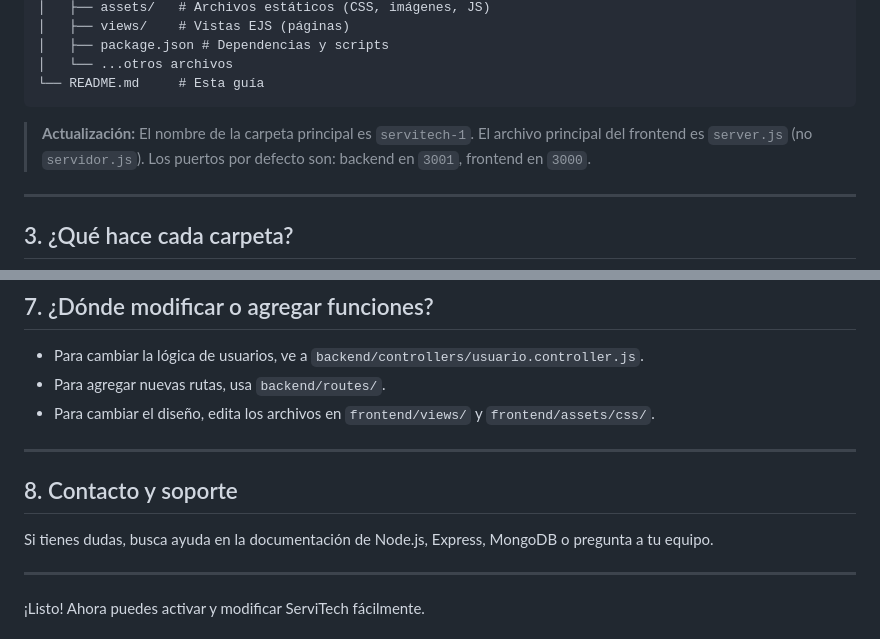
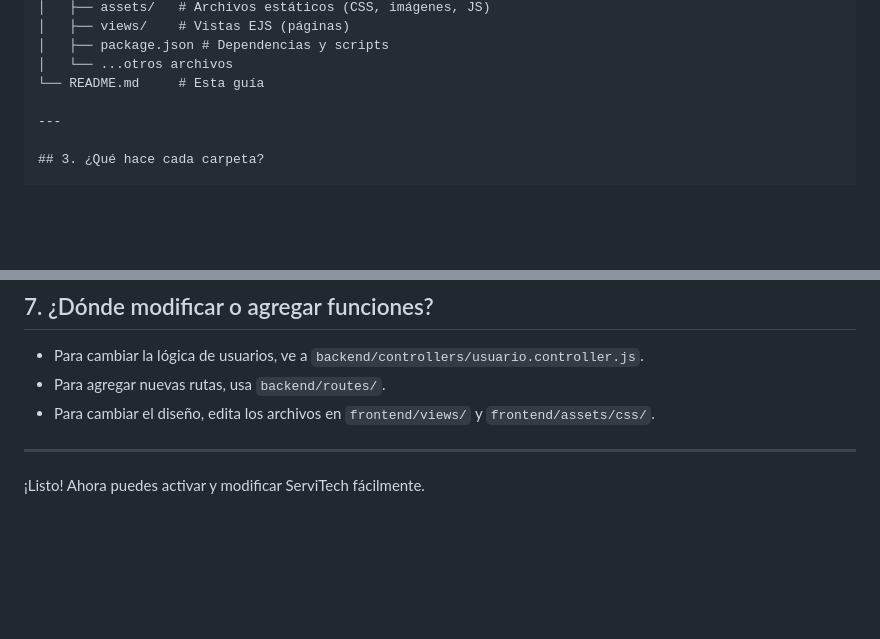
Before and after one commit to DianaJJ0/servitech, a Markdown page: README.md, 2 parts joined by grey strips. GitHub-like rendering; blank space fills up the shorter version.

Commit message:
actualización del README.md

````diff
--- a/README.md
+++ b/README.md
@@ -32,9 +32,6 @@ servitech-1/
 │   ├── package.json # Dependencias y scripts
 │   └── ...otros archivos
 └── README.md     # Esta guía
-```
-
-> **Actualización:** El nombre de la carpeta principal es `servitech-1`. El archivo principal del frontend es `server.js` (no `servidor.js`). Los puertos por defecto son: backend en `3001`, frontend en `3000`.
 
 ---
 
@@ -152,12 +149,6 @@ Abre tu navegador y visita `http://localhost:3000` para ver la página principal
 - Para cambiar la lógica de usuarios, ve a `backend/controllers/usuario.controller.js`.
 - Para agregar nuevas rutas, usa `backend/routes/`.
 - Para cambiar el diseño, edita los archivos en `frontend/views/` y `frontend/assets/css/`.
-
----
-
-## 8. Contacto y soporte
-
-Si tienes dudas, busca ayuda en la documentación de Node.js, Express, MongoDB o pregunta a tu equipo.
 
 ---
 
````
